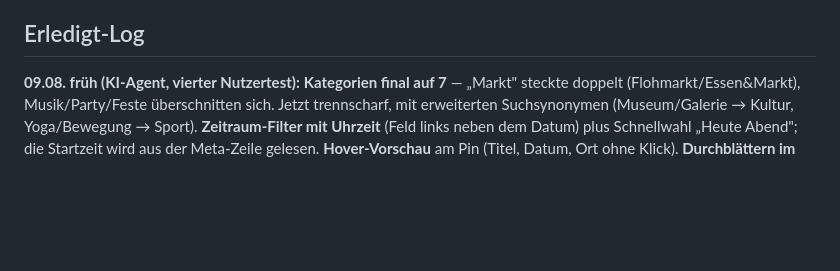
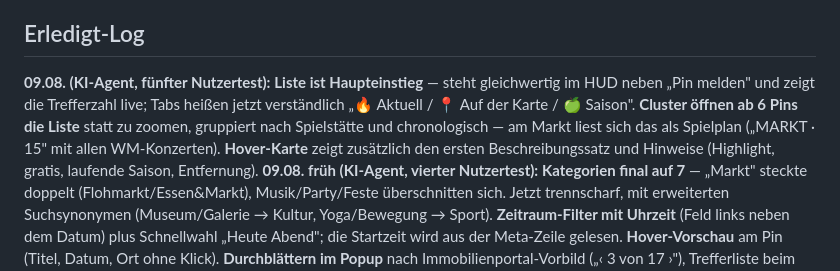
Before and after one commit to AgentKolja/eventlas, a Markdown page: roadmap.md, the part around the change. Rendered like a GitHub page; blank space fills up the shorter version.

Commit message:
roadmap: Listen-Integration dokumentiert
Co-Authored-By: Claude Opus 5 <noreply@anthropic.com>

```diff
--- a/roadmap.md
+++ b/roadmap.md
@@ -187,6 +187,12 @@ Anzeige — verlinken ist erlaubt. Wachstum manuell und sparsam (Einzel-Anschrei
   bei Klick auffächern (Spiderfy) oder bei niedrigem Zoom leicht versetzen.
 
 ## Erledigt-Log
+**09.08. (KI-Agent, fünfter Nutzertest):** **Liste ist Haupteinstieg** — steht gleichwertig im
+HUD neben „Pin melden" und zeigt die Trefferzahl live; Tabs heißen jetzt verständlich
+„🔥 Aktuell / 📍 Auf der Karte / 🍏 Saison". **Cluster öffnen ab 6 Pins die Liste** statt zu
+zoomen, gruppiert nach Spielstätte und chronologisch — am Markt liest sich das als Spielplan
+(„MARKT · 15" mit allen WM-Konzerten). **Hover-Karte** zeigt zusätzlich den ersten
+Beschreibungssatz und Hinweise (Highlight, gratis, laufende Saison, Entfernung).
 **09.08. früh (KI-Agent, vierter Nutzertest):** **Kategorien final auf 7** — „Markt" steckte
 doppelt (Flohmarkt/Essen&Markt), Musik/Party/Feste überschnitten sich. Jetzt trennscharf, mit
 erweiterten Suchsynonymen (Museum/Galerie → Kultur, Yoga/Bewegung → Sport). **Zeitraum-Filter
```
